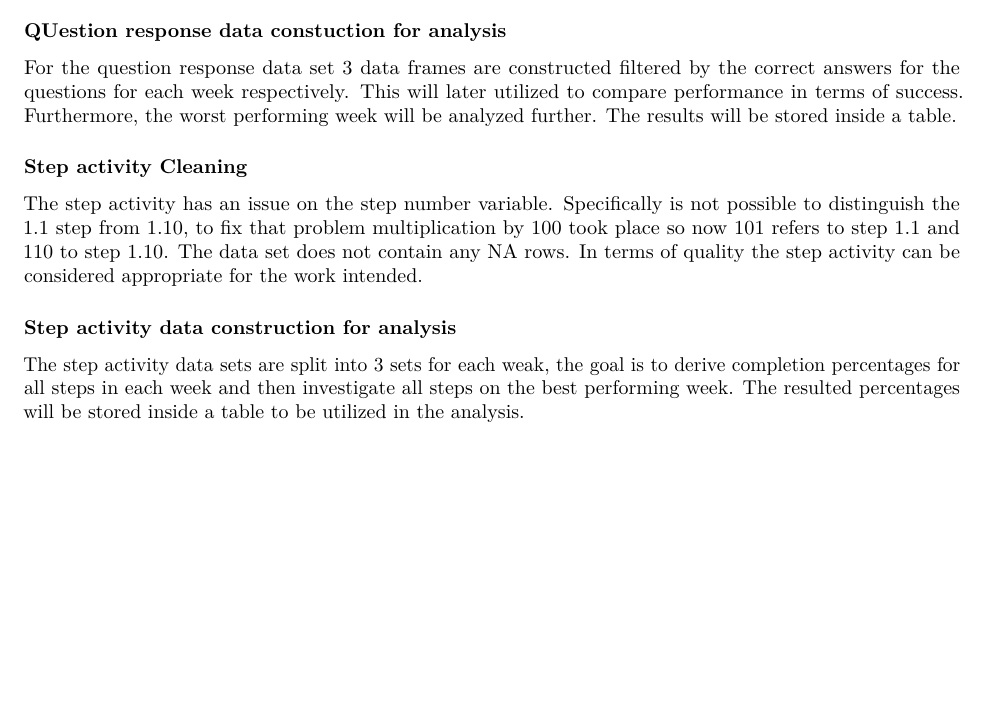
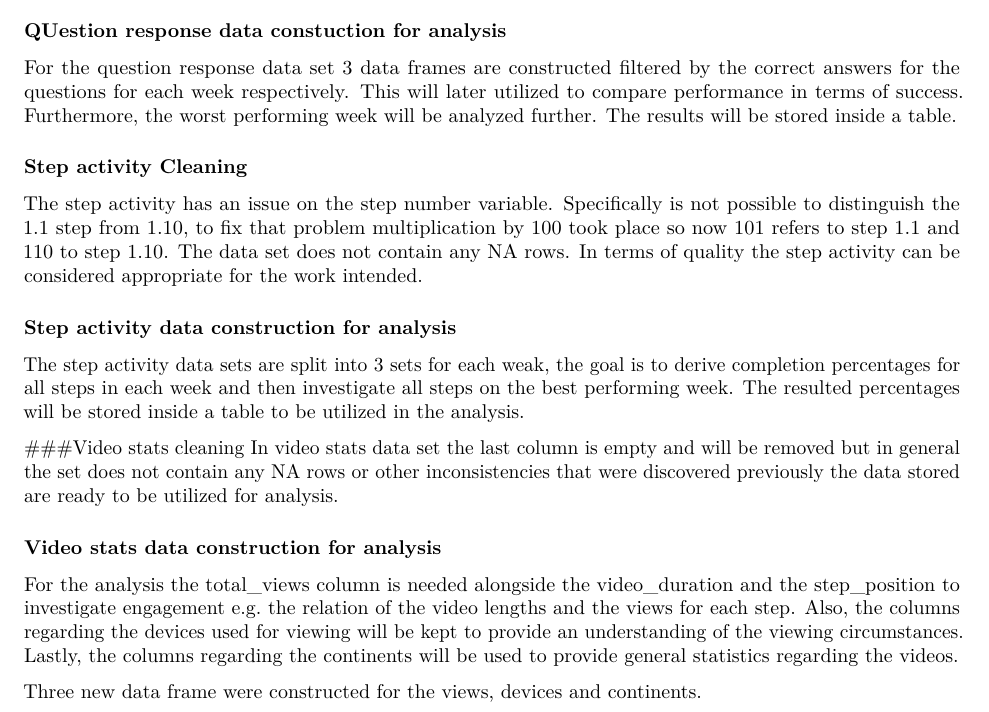
Before and after one commit to AngelosNikolas/LearnProject, an R Markdown document (reports/FLReport.Rmd): part of page 6 of 6, cut so that both start at the same text, the shorter picture padded with empty space. Rendered offline with R 4.5, knitr and Pandoc, then LaTeX, with nearby package versions; some code elsewhere in the file could not run offline.

Commit message:
Finished the video stats cleaing and construction chapter

```diff
--- a/reports/FLReport.Rmd
+++ b/reports/FLReport.Rmd
@@ -209,3 +209,11 @@ The step activity has an issue on the step number variable. Specifically is not
 
 ### Step activity data construction for analysis
 The step activity data sets are split into 3 sets for each weak, the goal is to derive completion percentages for all steps in each week and then investigate all steps on the best performing week. The resulted percentages will be stored inside a table to be utilized in the analysis.
+
+###Video stats cleaning
+In video stats data set the last column is empty and will be removed but in general the set does not contain any NA rows or other inconsistencies that were discovered previously the data stored are ready to be utilized for analysis.
+
+### Video stats data construction for analysis
+For the analysis the total_views column is needed alongside the video_duration and the step_position to investigate engagement e.g. the relation of the video lengths and the views for each step. Also, the columns regarding the devices used for viewing will be kept to provide an understanding of the viewing circumstances. Lastly, the columns regarding the continents will be used to provide general statistics regarding the videos.
+
+Three new data frame were constructed for the views, devices and continents.
```
